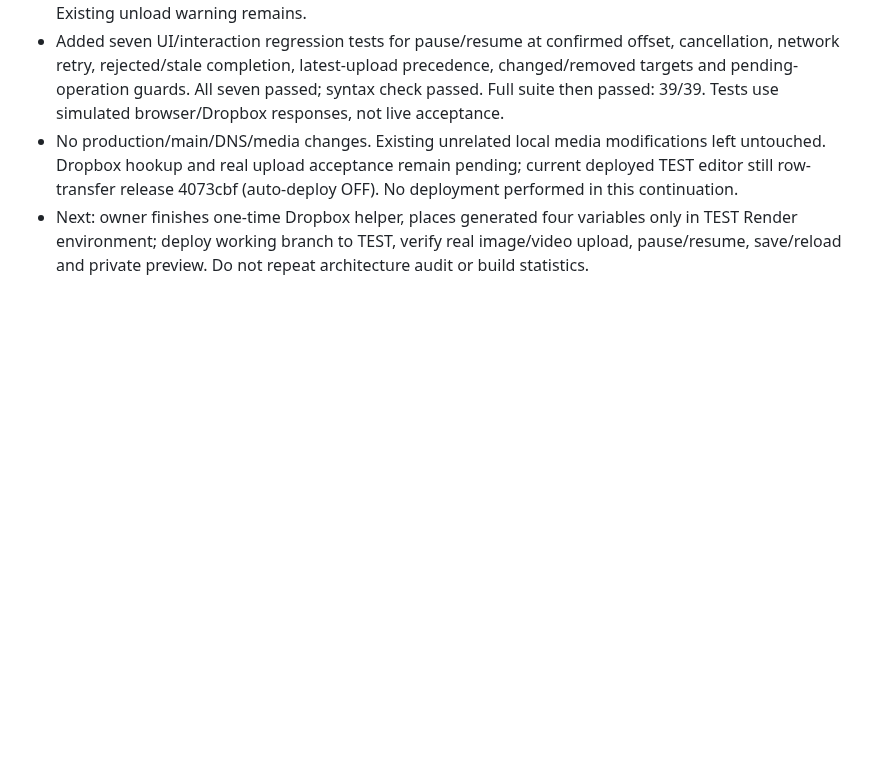
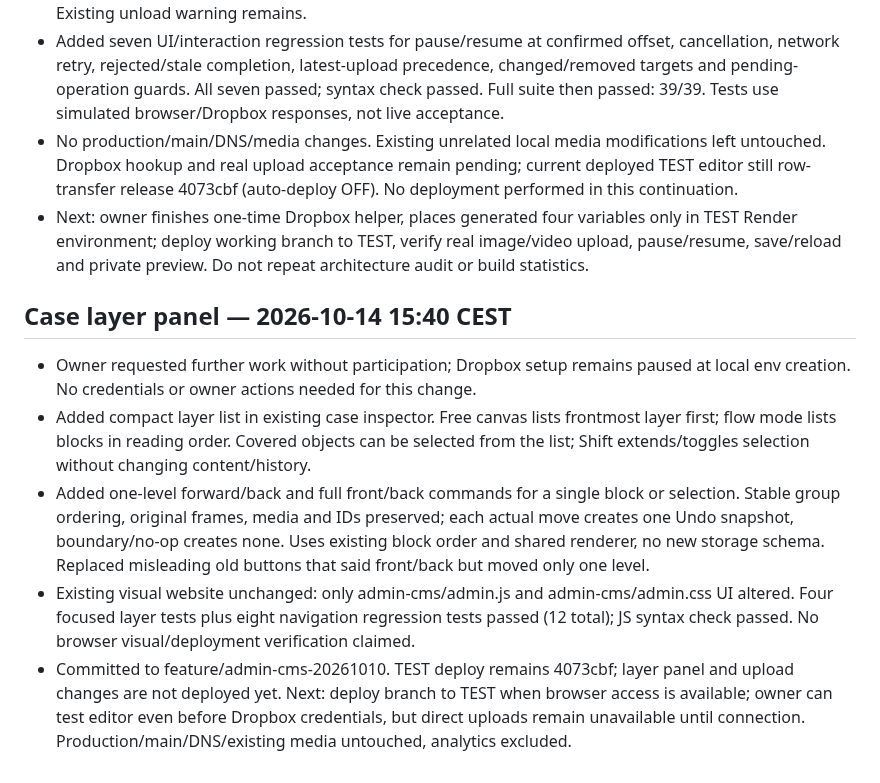
Before and after one commit to Panxrt/Panxrt.github.io, a Markdown page: ADMIN_HANDOFF.md, the part around the change. Drawn GitHub-style; blank space fills up the shorter version.

Commit message:
Add case layer selection and group stacking; update handoff

```diff
--- a/ADMIN_HANDOFF.md
+++ b/ADMIN_HANDOFF.md
@@ -817,3 +817,10 @@ User screenshots verify App Folder app named PANXRT CMS Media, development acces
 - Added seven UI/interaction regression tests for pause/resume at confirmed offset, cancellation, network retry, rejected/stale completion, latest-upload precedence, changed/removed targets and pending-operation guards. All seven passed; syntax check passed. Full suite then passed: 39/39. Tests use simulated browser/Dropbox responses, not live acceptance.
 - No production/main/DNS/media changes. Existing unrelated local media modifications left untouched. Dropbox hookup and real upload acceptance remain pending; current deployed TEST editor still row-transfer release 4073cbf (auto-deploy OFF). No deployment performed in this continuation.
 - Next: owner finishes one-time Dropbox helper, places generated four variables only in TEST Render environment; deploy working branch to TEST, verify real image/video upload, pause/resume, save/reload and private preview. Do not repeat architecture audit or build statistics.
+
+## Case layer panel — 2026-10-14 15:40 CEST
+- Owner requested further work without participation; Dropbox setup remains paused at local env creation. No credentials or owner actions needed for this change.
+- Added compact layer list in existing case inspector. Free canvas lists frontmost layer first; flow mode lists blocks in reading order. Covered objects can be selected from the list; Shift extends/toggles selection without changing content/history.
+- Added one-level forward/back and full front/back commands for a single block or selection. Stable group ordering, original frames, media and IDs preserved; each actual move creates one Undo snapshot, boundary/no-op creates none. Uses existing block order and shared renderer, no new storage schema. Replaced misleading old buttons that said front/back but moved only one level.
+- Existing visual website unchanged: only admin-cms/admin.js and admin-cms/admin.css UI altered. Four focused layer tests plus eight navigation regression tests passed (12 total); JS syntax check passed. No browser visual/deployment verification claimed.
+- Committed to feature/admin-cms-20261010. TEST deploy remains 4073cbf; layer panel and upload changes are not deployed yet. Next: deploy branch to TEST when browser access is available; owner can test editor even before Dropbox credentials, but direct uploads remain unavailable until connection. Production/main/DNS/existing media untouched, analytics excluded.
```
